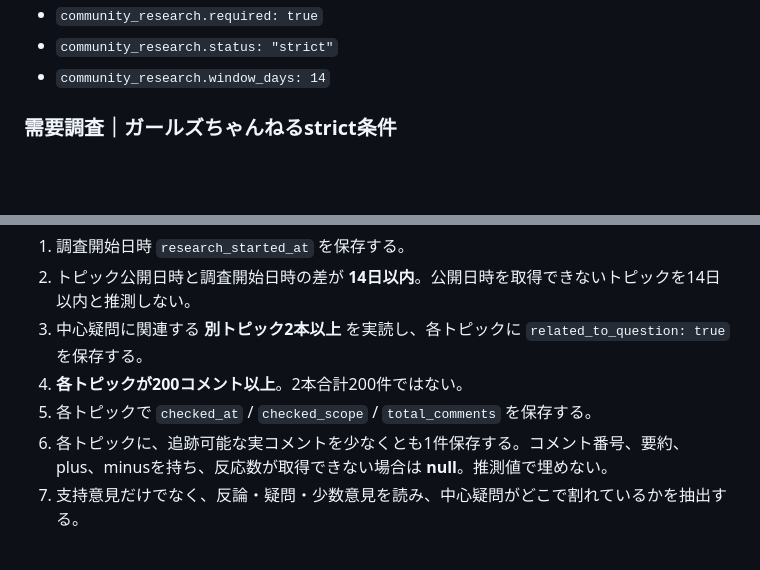
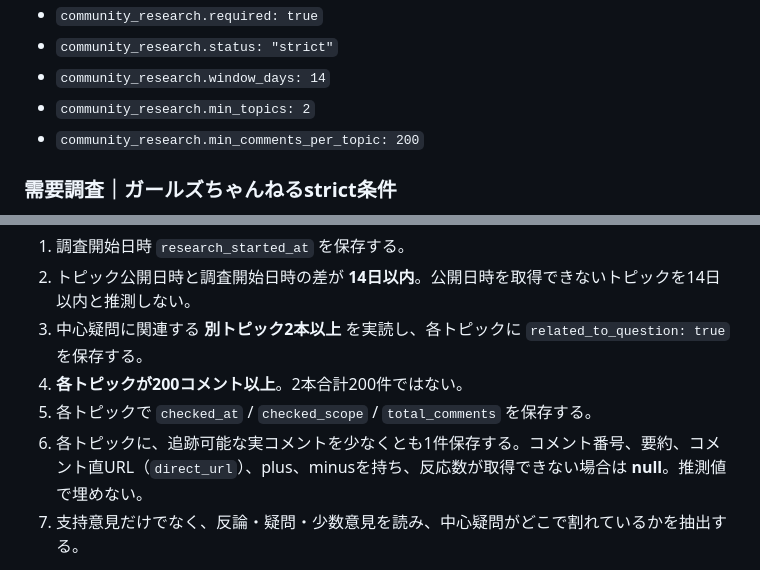
Before and after one commit to dokechi/yasuuma, a Markdown page: command-center-98/CHAT_PARALLEL_RUNNER.md, 2 parts joined by grey strips. Drawn GitHub-style; blank space fills up the shorter version.

Commit message:
Align money Chat research spec fields

```diff
--- a/command-center-98/CHAT_PARALLEL_RUNNER.md
+++ b/command-center-98/CHAT_PARALLEL_RUNNER.md
@@ -107,6 +107,8 @@ Nodeの回帰テストは `node command-center-98/chat-execution-source.test.cjs
 - `community_research.required: true`
 - `community_research.status: "strict"`
 - `community_research.window_days: 14`
+- `community_research.min_topics: 2`
+- `community_research.min_comments_per_topic: 200`
 
 ### 需要調査｜ガールズちゃんねるstrict条件
 
@@ -119,7 +121,7 @@ strict合格は次をすべて満たした場合だけ。
 3. 中心疑問に関連する **別トピック2本以上** を実読し、各トピックに `related_to_question: true` を保存する。
 4. **各トピックが200コメント以上**。2本合計200件ではない。
 5. 各トピックで `checked_at` / `checked_scope` / `total_comments` を保存する。
-6. 各トピックに、追跡可能な実コメントを少なくとも1件保存する。コメント番号、要約、plus、minusを持ち、反応数が取得できない場合は **null**。推測値で埋めない。
+6. 各トピックに、追跡可能な実コメントを少なくとも1件保存する。コメント番号、要約、コメント直URL（`direct_url`）、plus、minusを持ち、反応数が取得できない場合は **null**。推測値で埋めない。
 7. 支持意見だけでなく、反論・疑問・少数意見を読み、中心疑問がどこで割れているかを抽出する。
 
 strict条件を満たせない場合は `community_research.status="strict_insufficient"` とし、完成原稿・画像化へ進めない。別題材へ移るか保留する。
```
